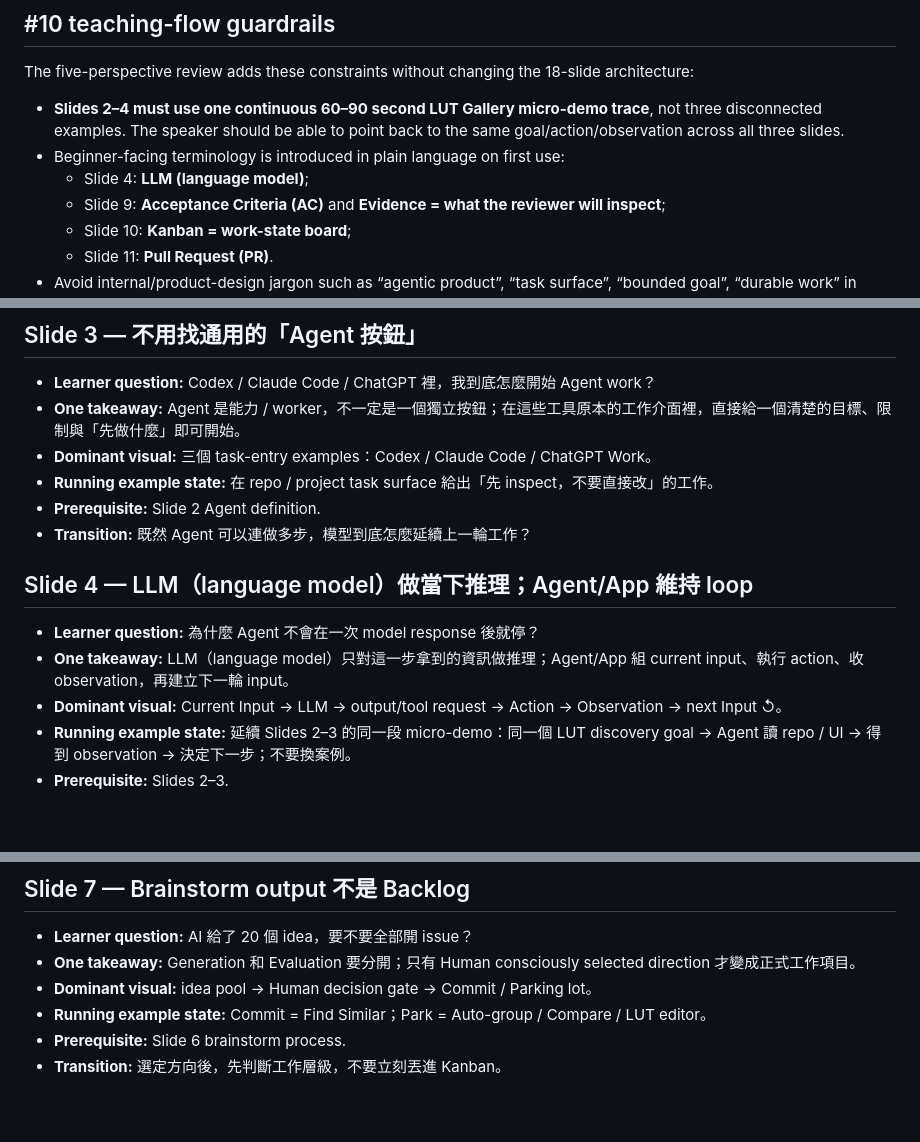
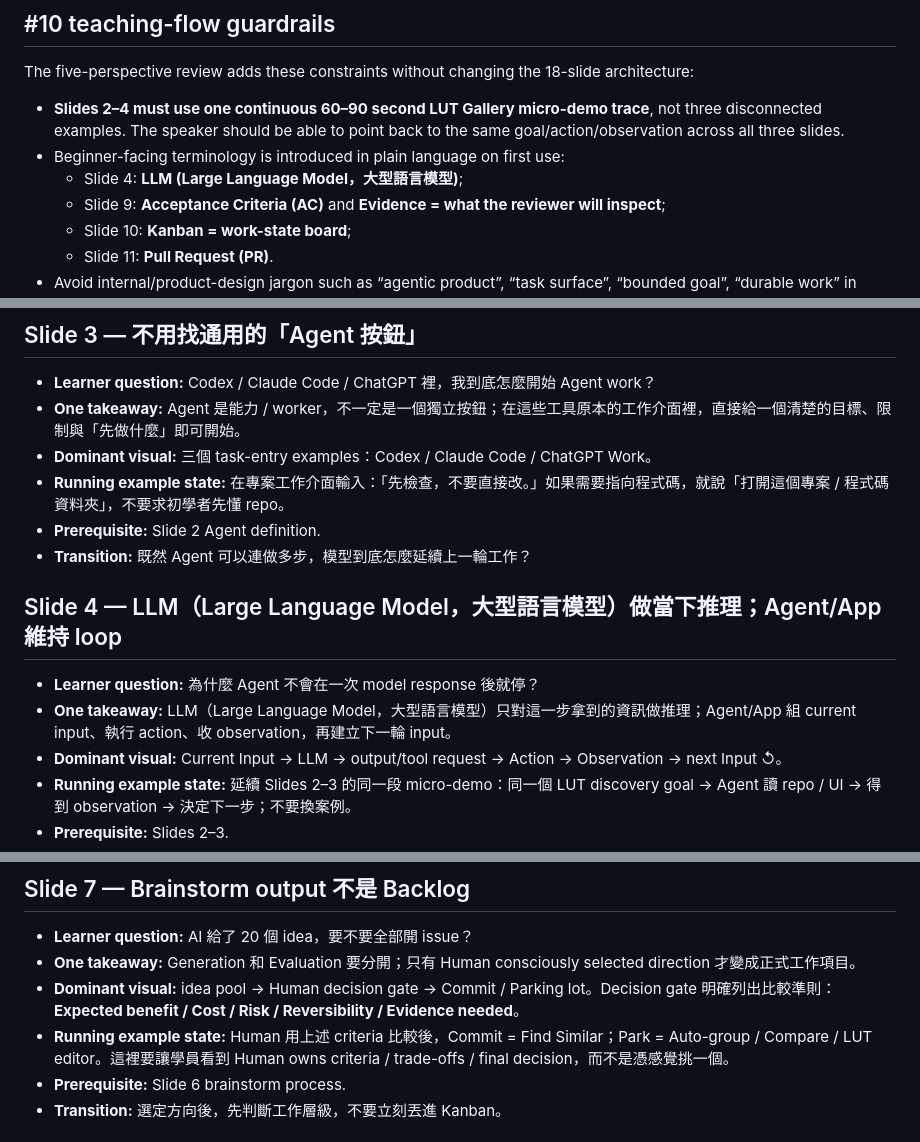
Before and after one commit to world4jason/agent101, a Markdown page: docs/vnext-storyboard.md, 3 parts joined by grey strips. GitHub-like rendering; blank space fills up the shorter version.

Commit message:
docs: address remaining #10 storyboard blockers

```diff
--- a/docs/vnext-storyboard.md
+++ b/docs/vnext-storyboard.md
@@ -31,7 +31,7 @@ The five-perspective review adds these constraints without changing the 18-slide
 
 - **Slides 2–4 must use one continuous 60–90 second LUT Gallery micro-demo trace**, not three disconnected examples. The speaker should be able to point back to the same goal/action/observation across all three slides.
 - Beginner-facing terminology is introduced in plain language on first use:
-  - Slide 4: **LLM (language model)**;
+  - Slide 4: **LLM (Large Language Model，大型語言模型)**;
   - Slide 9: **Acceptance Criteria (AC)** and **Evidence = what the reviewer will inspect**;
   - Slide 10: **Kanban = work-state board**;
   - Slide 11: **Pull Request (PR)**.
@@ -84,14 +84,14 @@ problem
 - **Learner question:** Codex / Claude Code / ChatGPT 裡，我到底怎麼開始 Agent work？
 - **One takeaway:** Agent 是能力 / worker，不一定是一個獨立按鈕；在這些工具原本的工作介面裡，直接給一個清楚的目標、限制與「先做什麼」即可開始。
 - **Dominant visual:** 三個 task-entry examples：Codex / Claude Code / ChatGPT Work。
-- **Running example state:** 在 repo / project task surface 給出「先 inspect，不要直接改」的工作。
+- **Running example state:** 在專案工作介面輸入：「先檢查，不要直接改。」如果需要指向程式碼，就說「打開這個專案 / 程式碼資料夾」，不要求初學者先懂 repo。
 - **Prerequisite:** Slide 2 Agent definition.
 - **Transition:** 既然 Agent 可以連做多步，模型到底怎麼延續上一輪工作？
 
-## Slide 4 — LLM（language model）做當下推理；Agent/App 維持 loop
+## Slide 4 — LLM（Large Language Model，大型語言模型）做當下推理；Agent/App 維持 loop
 
 - **Learner question:** 為什麼 Agent 不會在一次 model response 後就停？
-- **One takeaway:** LLM（language model）只對這一步拿到的資訊做推理；Agent/App 組 current input、執行 action、收 observation，再建立下一輪 input。
+- **One takeaway:** LLM（Large Language Model，大型語言模型）只對這一步拿到的資訊做推理；Agent/App 組 current input、執行 action、收 observation，再建立下一輪 input。
 - **Dominant visual:** Current Input → LLM → output/tool request → Action → Observation → next Input ↺。
 - **Running example state:** 延續 Slides 2–3 的同一段 micro-demo：同一個 LUT discovery goal → Agent 讀 repo / UI → 得到 observation → 決定下一步；不要換案例。
 - **Prerequisite:** Slides 2–3.
@@ -119,8 +119,8 @@ problem
 
 - **Learner question:** AI 給了 20 個 idea，要不要全部開 issue？
 - **One takeaway:** Generation 和 Evaluation 要分開；只有 Human consciously selected direction 才變成正式工作項目。
-- **Dominant visual:** idea pool → Human decision gate → Commit / Parking lot。
-- **Running example state:** Commit = Find Similar；Park = Auto-group / Compare / LUT editor。
+- **Dominant visual:** idea pool → Human decision gate → Commit / Parking lot。Decision gate 明確列出比較準則：**Expected benefit / Cost / Risk / Reversibility / Evidence needed**。
+- **Running example state:** Human 用上述 criteria 比較後，Commit = Find Similar；Park = Auto-group / Compare / LUT editor。這裡要讓學員看到 Human owns criteria / trade-offs / final decision，而不是憑感覺挑一個。
 - **Prerequisite:** Slide 6 brainstorm process.
 - **Transition:** 選定方向後，先判斷工作層級，不要立刻丟進 Kanban。
 
```
